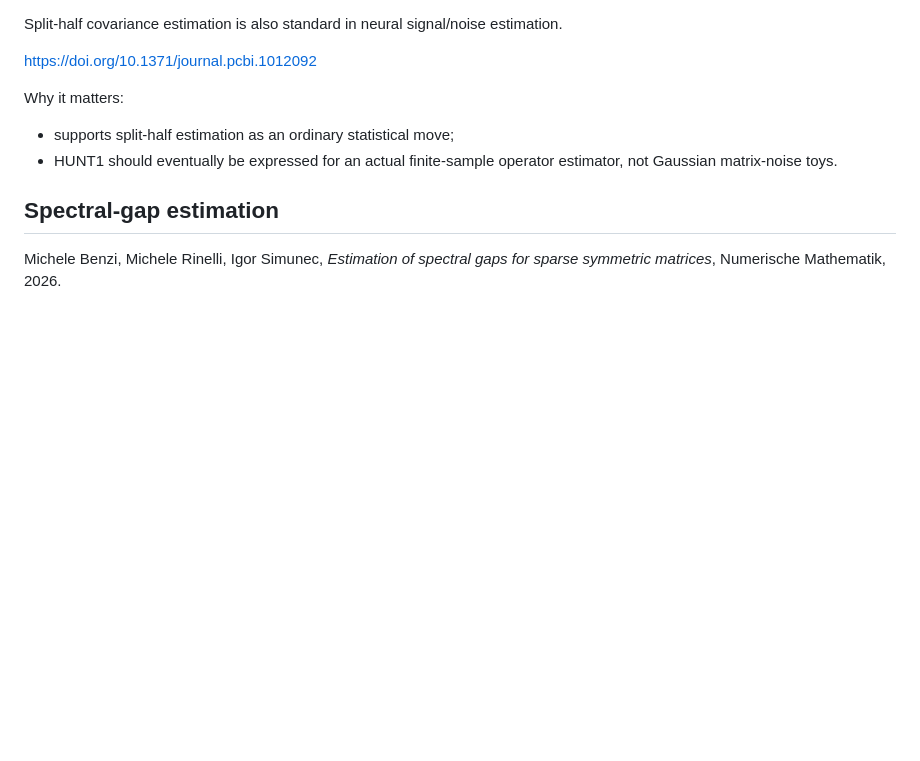
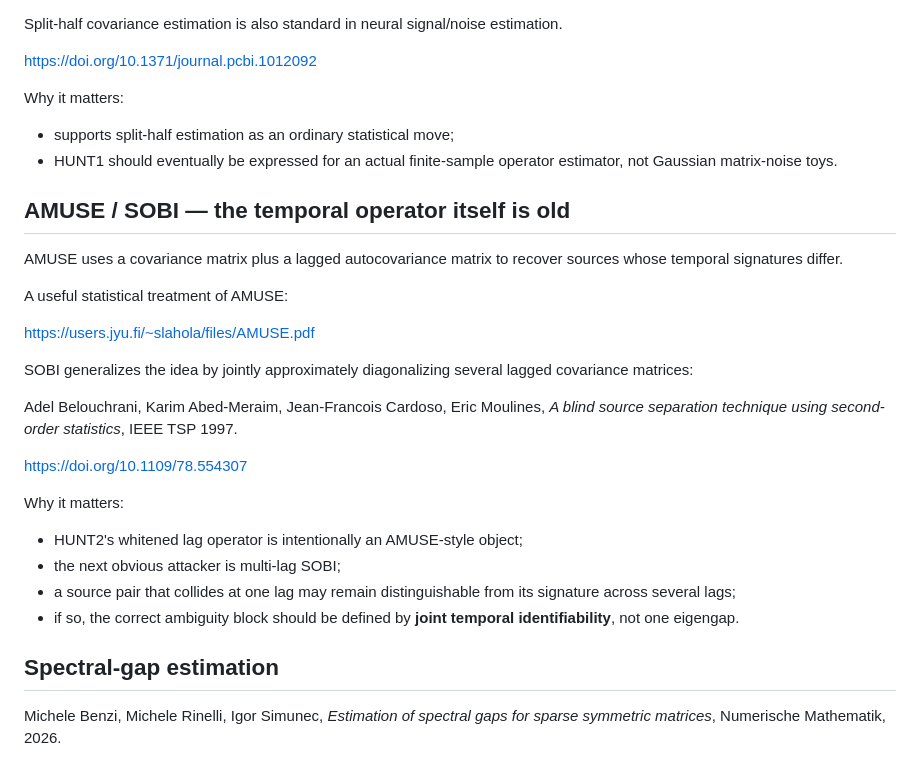
Before and after one commit to anttiluode/AlgoSchalgo, a Markdown page: PAPERS.md, the part around the change. Rendered like a GitHub page; blank space fills up the shorter version.

Commit message:
Add AMUSE and SOBI to attack map

```diff
--- a/PAPERS.md
+++ b/PAPERS.md
@@ -85,6 +85,27 @@ Why it matters:
 - supports split-half estimation as an ordinary statistical move;
 - HUNT1 should eventually be expressed for an actual finite-sample operator estimator, not Gaussian matrix-noise toys.
 
+## AMUSE / SOBI — the temporal operator itself is old
+
+AMUSE uses a covariance matrix plus a lagged autocovariance matrix to recover sources whose temporal signatures differ.
+
+A useful statistical treatment of AMUSE:
+
+https://users.jyu.fi/~slahola/files/AMUSE.pdf
+
+SOBI generalizes the idea by jointly approximately diagonalizing several lagged covariance matrices:
+
+Adel Belouchrani, Karim Abed-Meraim, Jean-Francois Cardoso, Eric Moulines, *A blind source separation technique using second-order statistics*, IEEE TSP 1997.
+
+https://doi.org/10.1109/78.554307
+
+Why it matters:
+
+- HUNT2's whitened lag operator is intentionally an AMUSE-style object;
+- the next obvious attacker is multi-lag SOBI;
+- a source pair that collides at one lag may remain distinguishable from its signature across several lags;
+- if so, the correct ambiguity block should be defined by **joint temporal identifiability**, not one eigengap.
+
 ## Spectral-gap estimation
 
 Michele Benzi, Michele Rinelli, Igor Simunec, *Estimation of spectral gaps for sparse symmetric matrices*, Numerische Mathematik, 2026.
```
